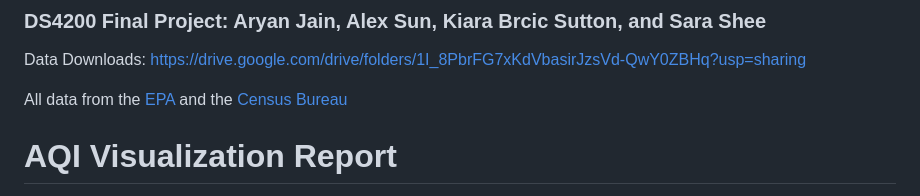
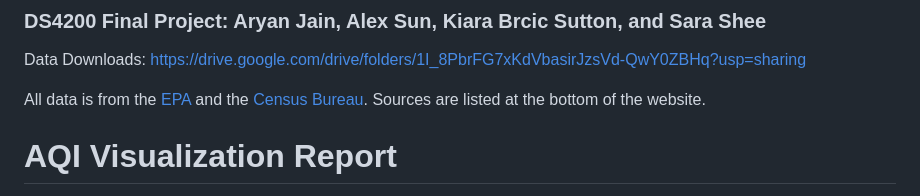
Before and after one commit to AryanJain-21/aqi_visualization_project, a Markdown page: README.md, the part around the change. GitHub-like rendering.

```diff
--- a/README.md
+++ b/README.md
@@ -2,7 +2,7 @@
 
 Data Downloads: https://drive.google.com/drive/folders/1I_8PbrFG7xKdVbasirJzsVd-QwY0ZBHq?usp=sharing
 
-All data from the [EPA](https://aqs.epa.gov/aqsweb/airdata/download_files.html#AQI) and the [Census Bureau](https://www.census.gov/data/tables/time-series/dec/density-data-text.html)
+All data is from the [EPA](https://aqs.epa.gov/aqsweb/airdata/download_files.html#AQI) and the [Census Bureau](https://www.census.gov/data/tables/time-series/dec/density-data-text.html). Sources are listed at the bottom of the website.
 
 # AQI Visualization Report
 
```
